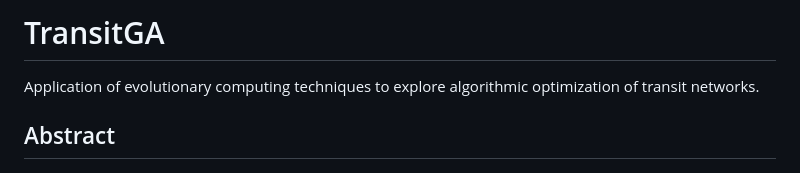
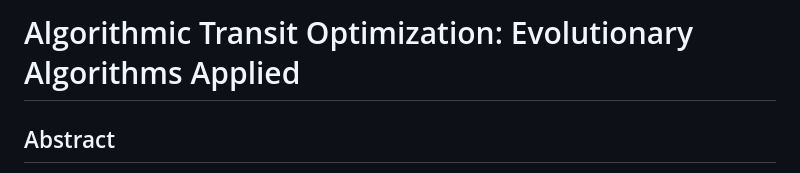
Before and after one commit to Hweinstock/TransitGA, a Markdown page: README.md, the part around the change. Rendered like a GitHub page.

```diff
--- a/README.md
+++ b/README.md
@@ -1,5 +1,4 @@
-# TransitGA
-Application of evolutionary computing techniques to explore algorithmic optimization of transit networks.
+# Algorithmic Transit Optimization: Evolutionary Algorithms Applied
 
 ## Abstract
 This project leverages artificial intelligence techniques from the field of evolutionary computing to investigate the task of optimizing the geometry of urban transit systems. Working with the San Francisco Municipal Transporation Agency (SFMTA) bus network, we attempt to optimize the shape and organization of the routes using a custom genetic algorithm (GA). Due to the complexity of the problem, multiple iterations of the model are proposed to incorporate new ideas, and address shortcomings in previous versions. The results exemplify both the GAs ability to consistently find unexpected ways to maximize its objective function and the nuanced complexities in the problem of transit optimization.
```
